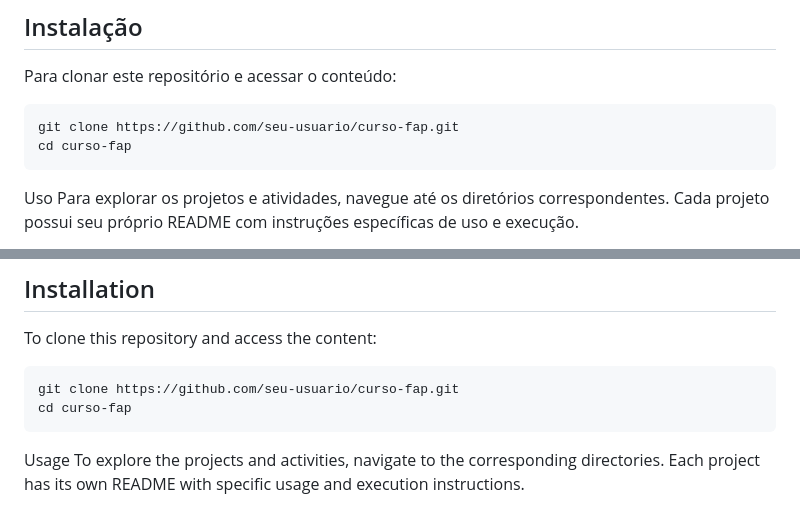
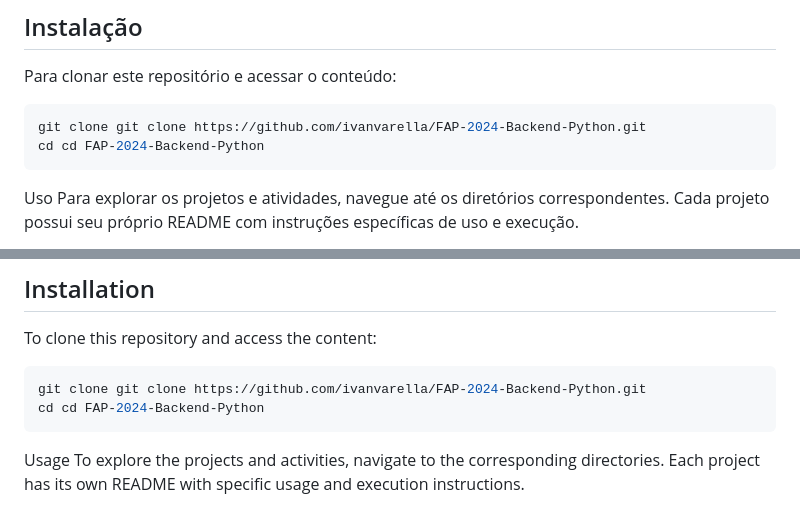
Before and after one commit to ivanvarella/FAP-2024-Backend-Python, a Markdown page: README.md, 2 parts joined by grey strips. Rendered like a GitHub page.

Commit message:
Fix README clone command

````diff
--- a/README.md
+++ b/README.md
@@ -27,8 +27,8 @@ O curso FAP possui uma carga horária de 200 horas e abrange as seguintes áreas
 Para clonar este repositório e acessar o conteúdo:
 
 ```bash
-git clone https://github.com/seu-usuario/curso-fap.git
-cd curso-fap
+git clone git clone https://github.com/ivanvarella/FAP-2024-Backend-Python.git
+cd cd FAP-2024-Backend-Python
 ```
 
 Uso
@@ -80,8 +80,8 @@ The FAP course has a workload of 200 hours and covers the following areas of kno
 To clone this repository and access the content:
 
 ```bash
-git clone https://github.com/seu-usuario/curso-fap.git
-cd curso-fap
+git clone git clone https://github.com/ivanvarella/FAP-2024-Backend-Python.git
+cd cd FAP-2024-Backend-Python
 ```
 
 Usage
````
